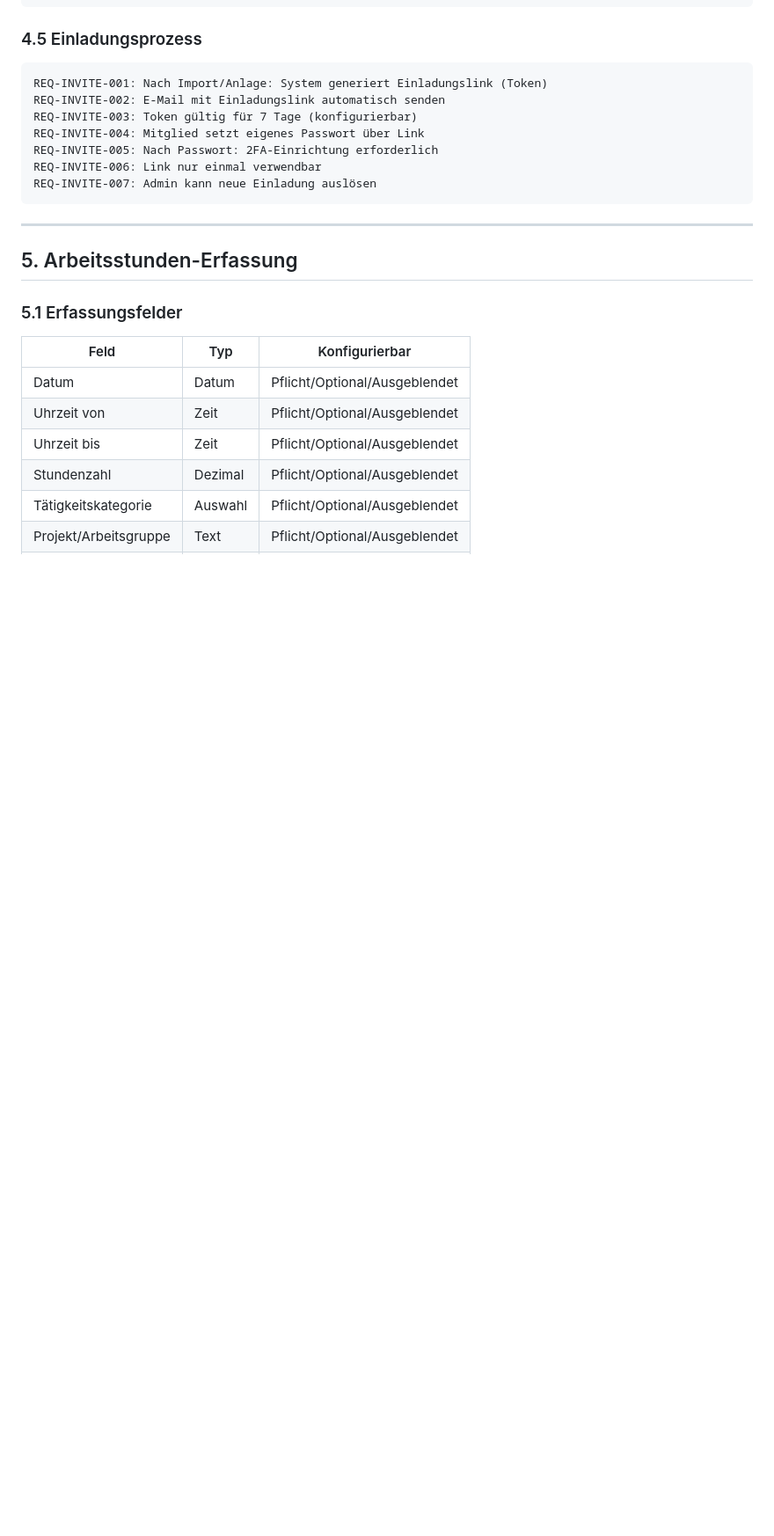
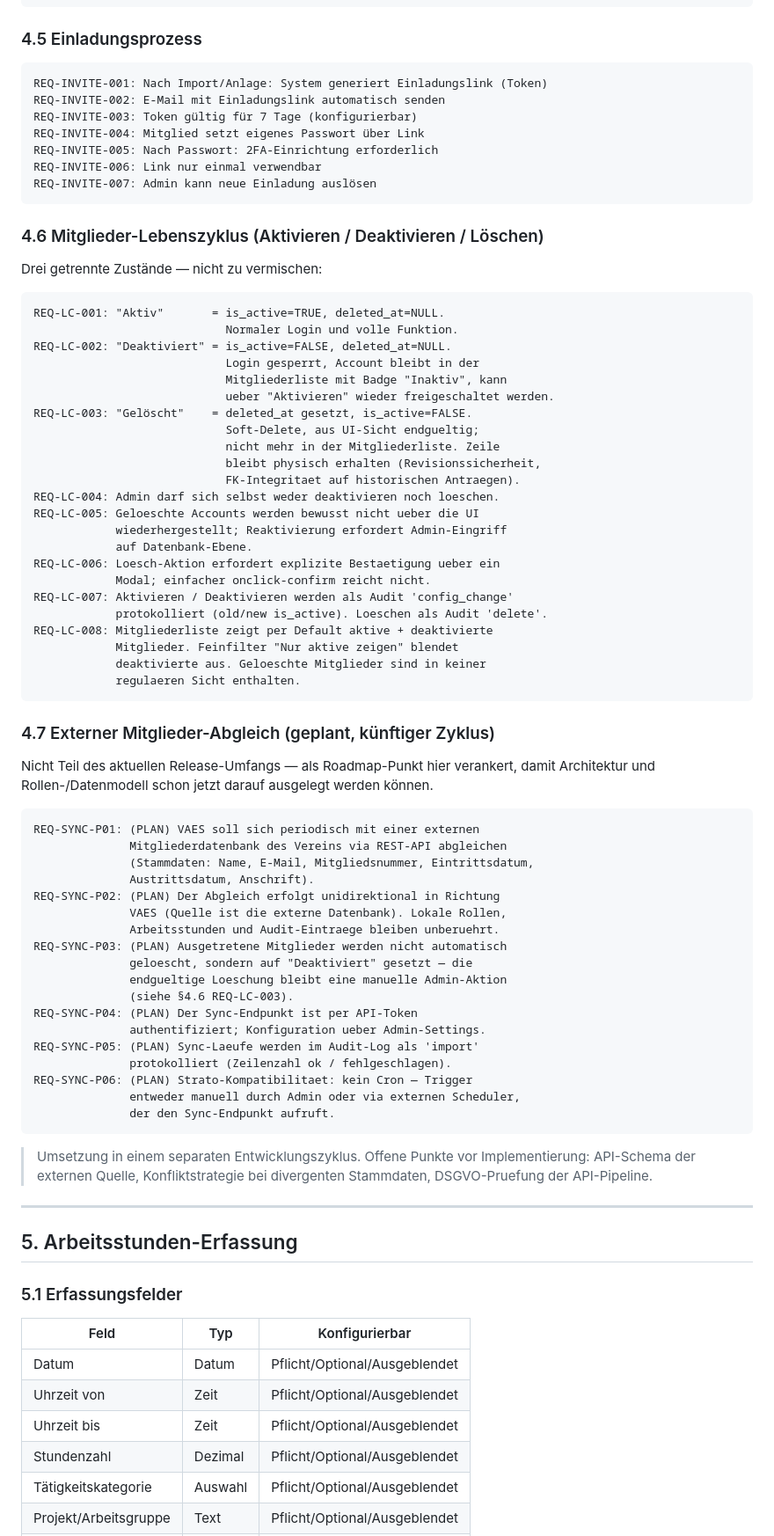
Before and after one commit to mschmick2/TSC-Helferstundenverwaltung, a Markdown page: docs/REQUIREMENTS.md, the part around one of its changes. Shown at 88% size. GitHub-like rendering; blank space fills up the shorter version.

````diff
--- a/docs/REQUIREMENTS.md
+++ b/docs/REQUIREMENTS.md
@@ -199,6 +199,67 @@ REQ-INVITE-006: Link nur einmal verwendbar
 REQ-INVITE-007: Admin kann neue Einladung auslösen
 ```
 
+### 4.6 Mitglieder-Lebenszyklus (Aktivieren / Deaktivieren / Löschen)
+
+Drei getrennte Zustände — nicht zu vermischen:
+
+```
+REQ-LC-001: "Aktiv"       = is_active=TRUE, deleted_at=NULL.
+                            Normaler Login und volle Funktion.
+REQ-LC-002: "Deaktiviert" = is_active=FALSE, deleted_at=NULL.
+                            Login gesperrt, Account bleibt in der
+                            Mitgliederliste mit Badge "Inaktiv", kann
+                            ueber "Aktivieren" wieder freigeschaltet werden.
+REQ-LC-003: "Gelöscht"    = deleted_at gesetzt, is_active=FALSE.
+                            Soft-Delete, aus UI-Sicht endgueltig;
+                            nicht mehr in der Mitgliederliste. Zeile
+                            bleibt physisch erhalten (Revisionssicherheit,
+                            FK-Integritaet auf historischen Antraegen).
+REQ-LC-004: Admin darf sich selbst weder deaktivieren noch loeschen.
+REQ-LC-005: Geloeschte Accounts werden bewusst nicht ueber die UI
+            wiederhergestellt; Reaktivierung erfordert Admin-Eingriff
+            auf Datenbank-Ebene.
+REQ-LC-006: Loesch-Aktion erfordert explizite Bestaetigung ueber ein
+            Modal; einfacher onclick-confirm reicht nicht.
+REQ-LC-007: Aktivieren / Deaktivieren werden als Audit 'config_change'
+            protokolliert (old/new is_active). Loeschen als Audit 'delete'.
+REQ-LC-008: Mitgliederliste zeigt per Default aktive + deaktivierte
+            Mitglieder. Feinfilter "Nur aktive zeigen" blendet
+            deaktivierte aus. Geloeschte Mitglieder sind in keiner
+            regulaeren Sicht enthalten.
+```
+
+### 4.7 Externer Mitglieder-Abgleich (geplant, künftiger Zyklus)
+
+Nicht Teil des aktuellen Release-Umfangs — als Roadmap-Punkt hier
+verankert, damit Architektur und Rollen-/Datenmodell schon jetzt darauf
+ausgelegt werden können.
+
+```
+REQ-SYNC-P01: (PLAN) VAES soll sich periodisch mit einer externen
+              Mitgliederdatenbank des Vereins via REST-API abgleichen
+              (Stammdaten: Name, E-Mail, Mitgliedsnummer, Eintrittsdatum,
+              Austrittsdatum, Anschrift).
+REQ-SYNC-P02: (PLAN) Der Abgleich erfolgt unidirektional in Richtung
+              VAES (Quelle ist die externe Datenbank). Lokale Rollen,
+              Arbeitsstunden und Audit-Eintraege bleiben unberuehrt.
+REQ-SYNC-P03: (PLAN) Ausgetretene Mitglieder werden nicht automatisch
+              geloescht, sondern auf "Deaktiviert" gesetzt — die
+              endgueltige Loeschung bleibt eine manuelle Admin-Aktion
+              (siehe §4.6 REQ-LC-003).
+REQ-SYNC-P04: (PLAN) Der Sync-Endpunkt ist per API-Token
+              authentifiziert; Konfiguration ueber Admin-Settings.
+REQ-SYNC-P05: (PLAN) Sync-Laeufe werden im Audit-Log als 'import'
+              protokolliert (Zeilenzahl ok / fehlgeschlagen).
+REQ-SYNC-P06: (PLAN) Strato-Kompatibilitaet: kein Cron — Trigger
+              entweder manuell durch Admin oder via externen Scheduler,
+              der den Sync-Endpunkt aufruft.
+```
+
+> Umsetzung in einem separaten Entwicklungszyklus. Offene Punkte vor
+> Implementierung: API-Schema der externen Quelle, Konfliktstrategie
+> bei divergenten Stammdaten, DSGVO-Pruefung der API-Pipeline.
+
 ---
 
 ## 5. Arbeitsstunden-Erfassung
````
Also changed, not shown: other parts of docs/REQUIREMENTS.md (+40 -5 lines).
